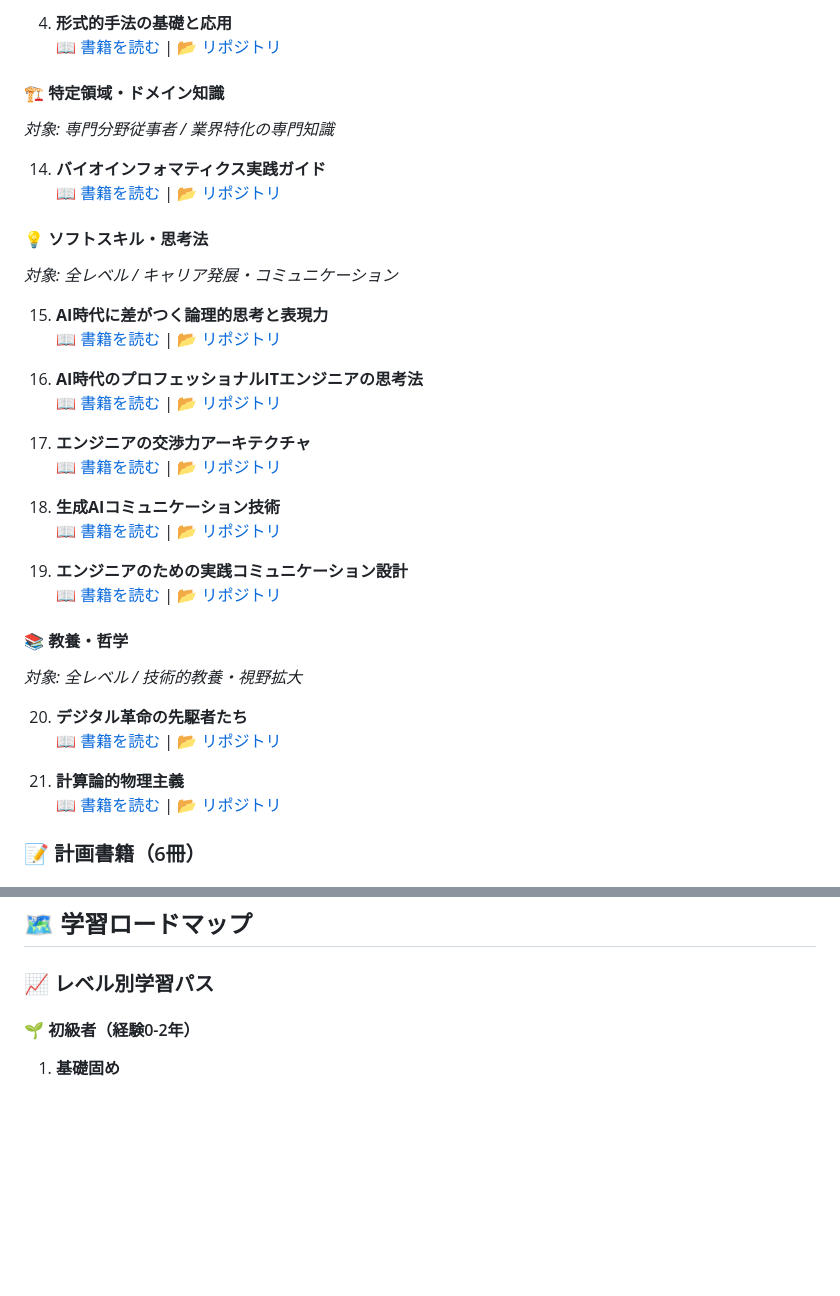
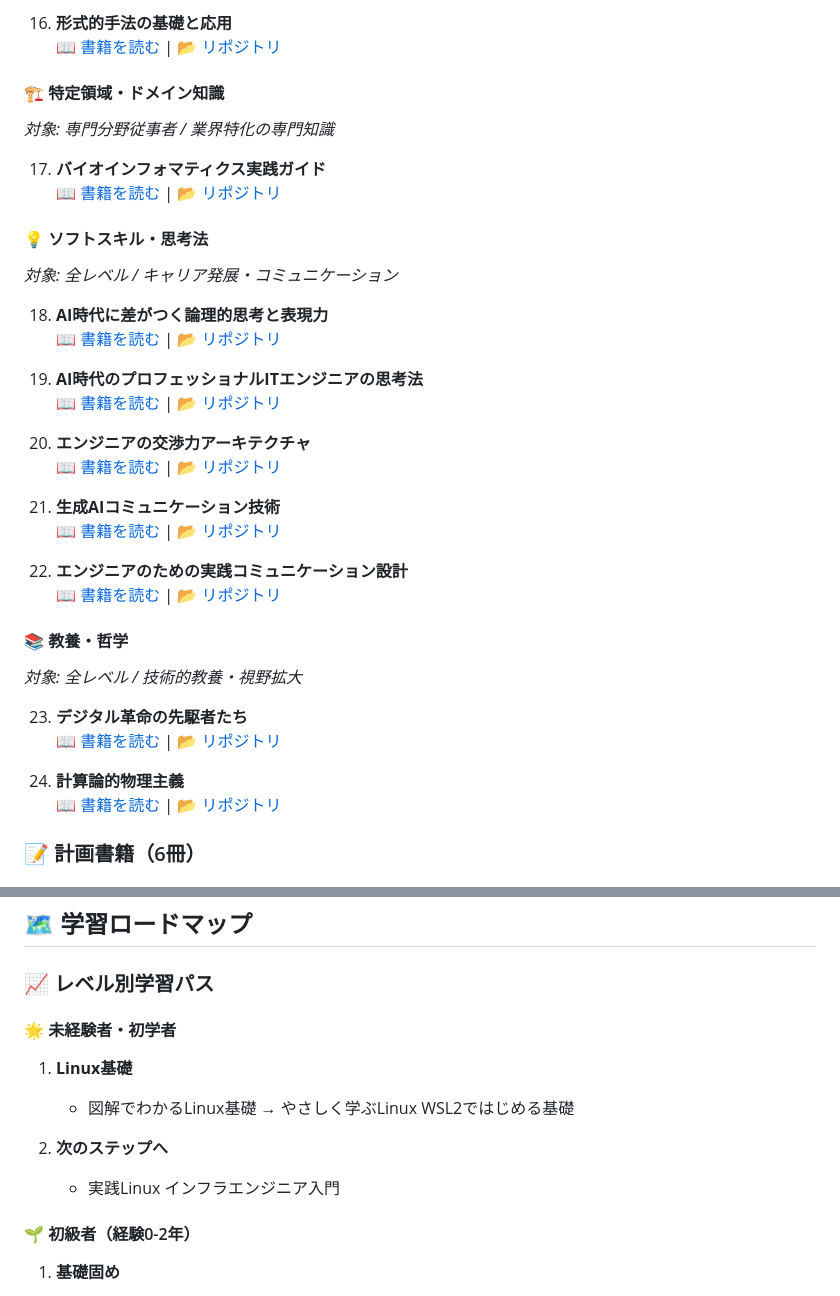
Before and after one commit to itdojp/it-engineer-knowledge-architecture, a Markdown page: docs/index.md, 2 parts joined by grey strips. GitHub-like rendering; blank space fills up the shorter version.

```diff
--- a/docs/index.md
+++ b/docs/index.md
@@ -79,38 +88,38 @@
 
-4. **形式的手法の基礎と応用**
-   📖 [書籍を読む](https://itdojp.github.io/formal-methods-book/) | 📂 [リポジトリ](https://github.com/itdojp/formal-methods-book)
+16. **形式的手法の基礎と応用**
+    📖 [書籍を読む](https://itdojp.github.io/formal-methods-book/) | 📂 [リポジトリ](https://github.com/itdojp/formal-methods-book)
 
 #### 🏗️ 特定領域・ドメイン知識
 *対象: 専門分野従事者 / 業界特化の専門知識*
 
-14. **バイオインフォマティクス実践ガイド**
+17. **バイオインフォマティクス実践ガイド**
     📖 [書籍を読む](https://itdojp.github.io/BioinformaticsGuide-book/) | 📂 [リポジトリ](https://github.com/itdojp/BioinformaticsGuide-book)
 
 #### 💡 ソフトスキル・思考法
 *対象: 全レベル / キャリア発展・コミュニケーション*
 
-15. **AI時代に差がつく論理的思考と表現力**
+18. **AI時代に差がつく論理的思考と表現力**
     📖 [書籍を読む](https://itdojp.github.io/LogicalThinking-AI-Era-Guide/) | 📂 [リポジトリ](https://github.com/itdojp/LogicalThinking-AI-Era-Guide)
 
-16. **AI時代のプロフェッショナルITエンジニアの思考法**
+19. **AI時代のプロフェッショナルITエンジニアの思考法**
     📖 [書籍を読む](https://itdojp.github.io/ai-era-engineers-mind-book/) | 📂 [リポジトリ](https://github.com/itdojp/ai-era-engineers-mind-book)
 
-17. **エンジニアの交渉力アーキテクチャ**
+20. **エンジニアの交渉力アーキテクチャ**
     📖 [書籍を読む](https://itdojp.github.io/negotiation-for-engineers-book/) | 📂 [リポジトリ](https://github.com/itdojp/negotiation-for-engineers-book)
 
-18. **生成AIコミュニケーション技術**
+21. **生成AIコミュニケーション技術**
     📖 [書籍を読む](https://itdojp.github.io/ai-communication-book/) | 📂 [リポジトリ](https://github.com/itdojp/ai-communication-book)
 
-19. **エンジニアのための実践コミュニケーション設計**
+22. **エンジニアのための実践コミュニケーション設計**
     📖 [書籍を読む](https://itdojp.github.io/IT-engineer-communication-book/) | 📂 [リポジトリ](https://github.com/itdojp/IT-engineer-communication-book)
 
 #### 📚 教養・哲学
 *対象: 全レベル / 技術的教養・視野拡大*
 
-20. **デジタル革命の先駆者たち**
+23. **デジタル革命の先駆者たち**
     📖 [書籍を読む](https://itdojp.github.io/cs-visionaries-book/) | 📂 [リポジトリ](https://github.com/itdojp/cs-visionaries-book)
 
-21. **計算論的物理主義**
+24. **計算論的物理主義**
     📖 [書籍を読む](https://itdojp.github.io/computational-physicalism-book/) | 📂 [リポジトリ](https://github.com/itdojp/computational-physicalism-book)
 
 ### 📝 計画書籍（6冊）
@@ -131,6 +140,13 @@
 ## 🗺️ 学習ロードマップ
 
 ### 📈 レベル別学習パス
+
+#### 🌟 未経験者・初学者
+1. **Linux基礎**
+   - 図解でわかるLinux基礎 → やさしく学ぶLinux WSL2ではじめる基礎
+
+2. **次のステップへ**
+   - 実践Linux インフラエンジニア入門
 
 #### 🌱 初級者（経験0-2年）
 1. **基礎固め**
```
Also changed, not shown: other parts of docs/index.md (+30 -21 lines).
